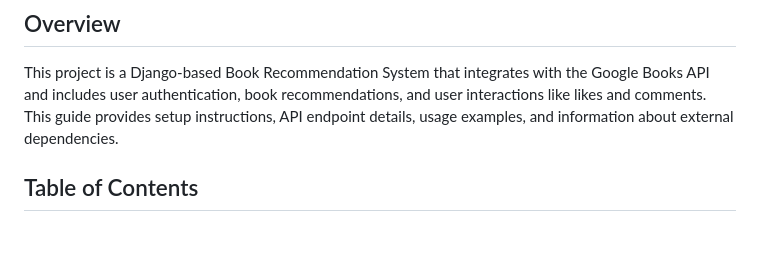
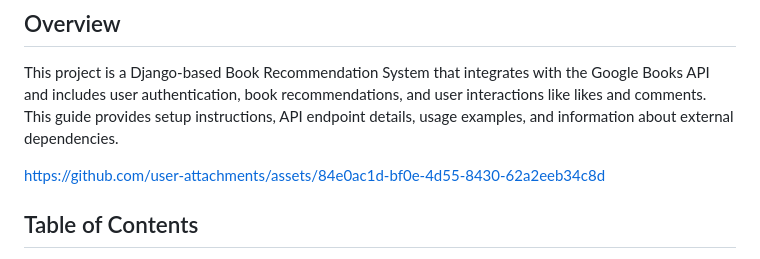
Before and after one commit to amitkr000/community_driven_platform, a Markdown page: README.md, the part around the change. Rendered like a GitHub page; blank space fills up the shorter version.

```diff
--- a/README.md
+++ b/README.md
@@ -3,6 +3,10 @@
 ## Overview
 
 This project is a Django-based Book Recommendation System that integrates with the Google Books API and includes user authentication, book recommendations, and user interactions like likes and comments. This guide provides setup instructions, API endpoint details, usage examples, and information about external dependencies.
+
+
+https://github.com/user-attachments/assets/84e0ac1d-bf0e-4d55-8430-62a2eeb34c8d
+
 
 ## Table of Contents
 
```
